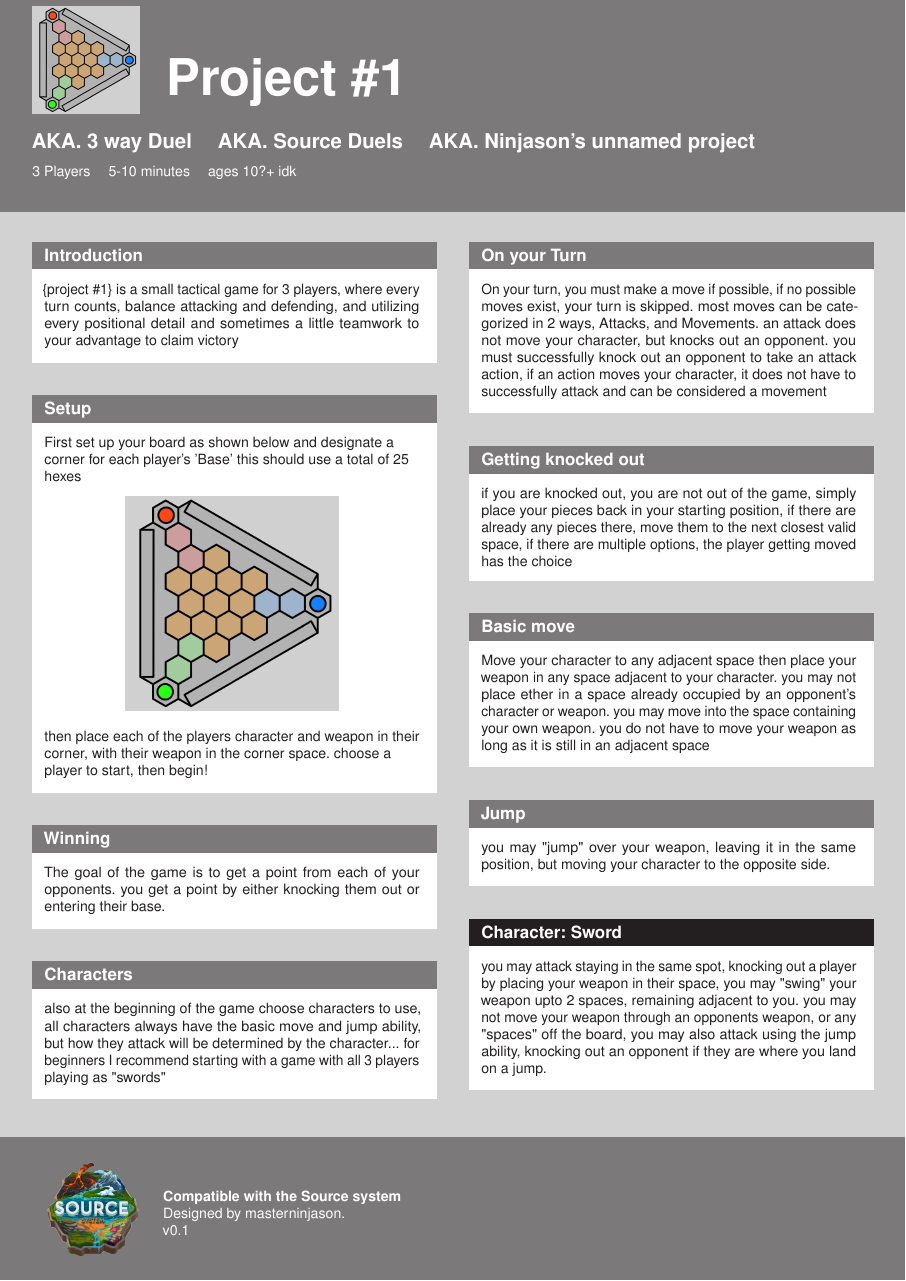
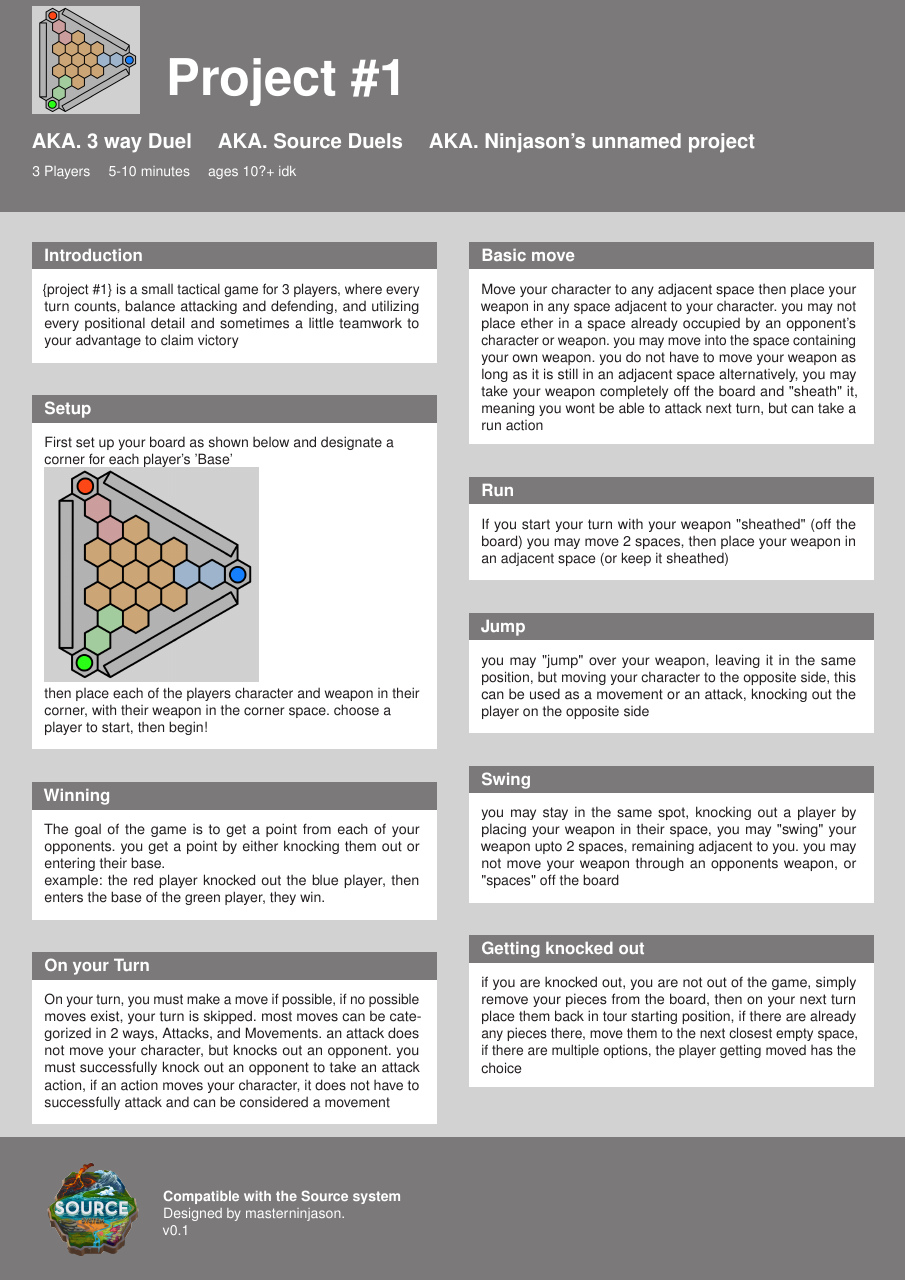
Before and after one commit to masterninjason/Project-1, a LaTeX poster (portrait.tex): the whole page. Compiled offline with pdfLaTeX.

Commit message:
Update portrait.tex

```diff
--- a/portrait.tex
+++ b/portrait.tex
@@ -62,32 +62,27 @@
 
     \begin{block}{Setup}
         \raggedright
-        First set up your board as shown below and designate a corner for each player's 'Base' this should use a total of 25 hexes
-        \begin{center}
-            \includegraphics[]{Img/3DuelBoard.png}
-        \end{center}
+        First set up your board as shown below and designate a corner for each player's 'Base'
+        \includegraphics[]{Img/3DuelBoard.png}
+        \newline
         then place each of the players character and weapon in their corner, with their weapon in the corner space. choose a player to start, then begin!
     \end{block}
 
     \begin{block}{Winning}
         The goal of the game is to get a point from each of your opponents. you get a point by either knocking them out or entering their base.
+        \newline
+        example: the red player knocked out the blue player, then enters the base of the green player, they win.
     \end{block}
 
-    \begin{block}{Characters}
-        also at the beginning of the game choose characters to use, all characters always have the basic move and jump ability, but how they attack will be determined by the character... for beginners I recommend starting with a game with all 3 players playing as "swords"
-    \end{block}
-
-\end{column}
-
-\begin{column}{0.5\textwidth - 1.5cm}
 
     \begin{block}{On your Turn}
         On your turn, you must make a move if possible, if no possible moves exist, your turn is skipped. most moves can be categorized in 2 ways, Attacks, and Movements. an attack does not move your character, but knocks out an opponent. you must successfully knock out an opponent to take an attack action, if an action moves your character, it does not have to successfully attack and can be considered a movement
     \end{block}
 
-    \begin{block}{Getting knocked out}
-        if you are knocked out, you are not out of the game, simply place your pieces back in your starting position, if there are already any pieces there, move them to the next closest valid space, if there are multiple options, the player getting moved has the choice
-    \end{block}
+\end{column}
+
+
+\begin{column}{0.5\textwidth - 1.5cm}
 
     \begin{block}{Basic move}
         Move your character to any adjacent space
@@ -95,15 +90,25 @@
         you may not place ether in a space already occupied by an opponent's character or weapon.
         you may move into the space containing your own weapon.
         you do not have to move your weapon as long as it is still in an adjacent space
+        alternatively, you may take your weapon completely off the board and "sheath" it, meaning you wont be able to attack next turn, but can take a run action
+    \end{block}
+
+    \begin{block}{Run}
+        If you start your turn with your weapon "sheathed" (off the board) you may move 2 spaces, then place your weapon in an adjacent space (or keep it sheathed)
     \end{block}
 
     \begin{block}{Jump}
-        you may "jump" over your weapon, leaving it in the same position, but moving your character to the opposite side.
+        you may "jump" over your weapon, leaving it in the same position, but moving your character to the opposite side,
+        this can be used as a movement or an attack, knocking out the player on the opposite side
     \end{block}
 
-    \begin{exampleblock}{Character: Sword}
-        you may attack staying in the same spot, knocking out a player by placing your weapon in their space, you may "swing" your weapon upto 2 spaces, remaining adjacent to you. you may not move your weapon through an opponents weapon, or any "spaces" off the board, you may also attack using the jump ability, knocking out an opponent if they are where you land on a jump.
-    \end{exampleblock}
+    \begin{block}{Swing}
+        you may stay in the same spot, knocking out a player by placing your weapon in their space, you may "swing" your weapon upto 2 spaces, remaining adjacent to you. you may not move your weapon through an opponents weapon, or "spaces" off the board
+    \end{block}
+
+    \begin{block}{Getting knocked out}
+        if you are knocked out, you are not out of the game, simply remove your pieces from the board, then on your next turn place them back in tour starting position, if there are already any pieces there, move them to the next closest empty space, if there are multiple options, the player getting moved has the choice
+    \end{block}
 
 
 \end{column}
```
